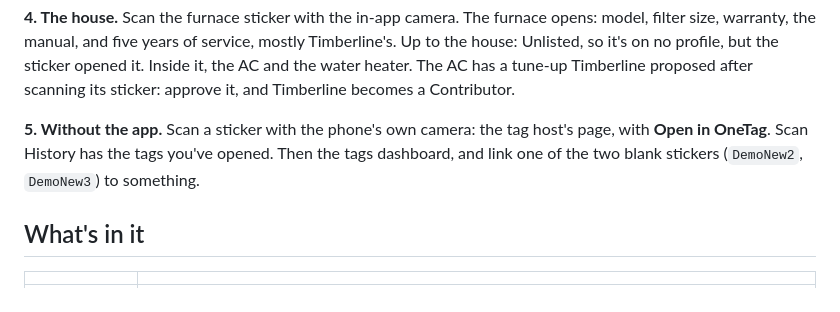
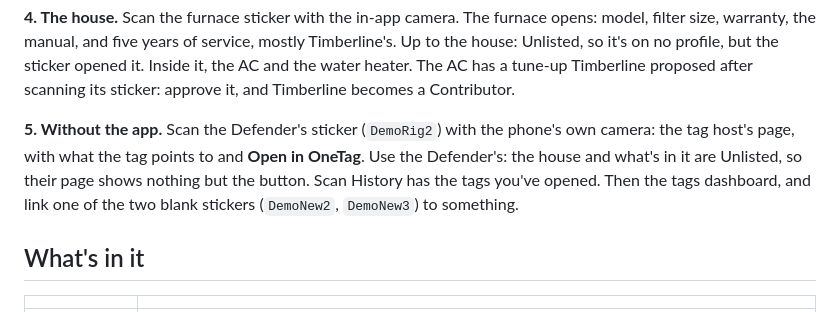
Before and after one commit to tdhancock/onetag-monolith, a Markdown page: docs/demo.md, the part around the change. Rendered like a GitHub page.

Commit message:
Demo: scan the Defender's sticker for the no-app page

```diff
--- a/docs/demo.md
+++ b/docs/demo.md
@@ -70,8 +70,9 @@ house: Unlisted, so it's on no profile, but the sticker opened it. Inside it, th
 water heater. The AC has a tune-up Timberline proposed after scanning its sticker: approve it,
 and Timberline becomes a Contributor.
 
-**5. Without the app.** Scan a sticker with the phone's own camera: the tag host's page, with
-**Open in OneTag**. Scan History has the tags you've opened. Then the tags dashboard, and link
+**5. Without the app.** Scan the Defender's sticker (`DemoRig2`) with the phone's own camera:
+the tag host's page, with what the tag points to and **Open in OneTag**. Use the Defender's:
+the house and what's in it are Unlisted, so their page shows nothing but the button. Scan History has the tags you've opened. Then the tags dashboard, and link
 one of the two blank stickers (`DemoNew2`, `DemoNew3`) to something.
 
 ## What's in it
```
